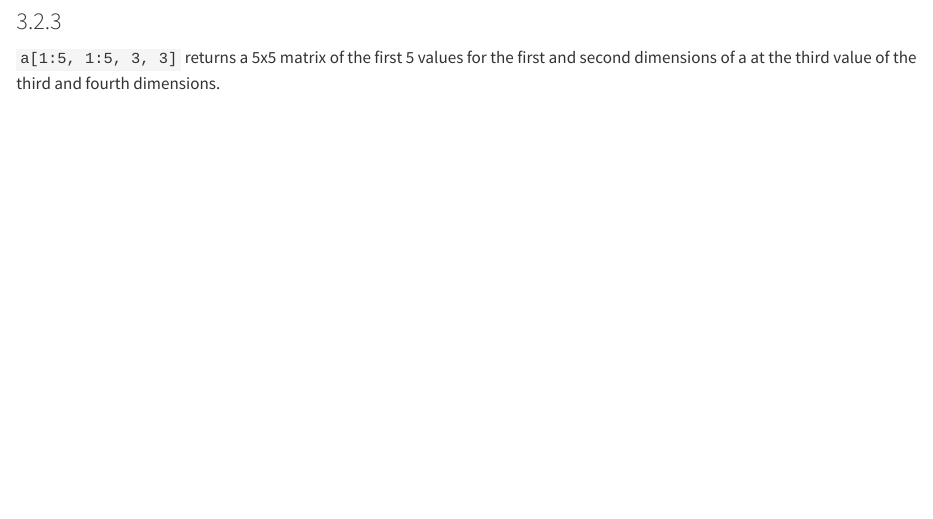
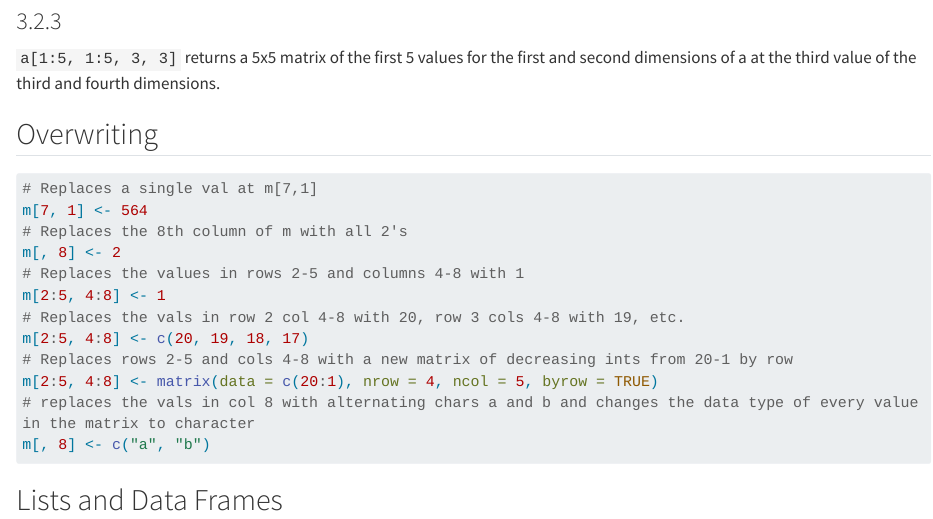
Before and after one commit to bygentry/AN588-Homework1-gentrym1, a Quarto document (AN588-Week-2.qmd): the page in a window 1100 px wide, from 1690 px down. Rendered offline with R 4.5, knitr and Pandoc in place of Quarto, with nearby package versions; long lines of code are wrapped.

Commit message:
Tested the overwrite commands to understand the different effects of each format

````diff
--- a/AN588-Week-2.qmd
+++ b/AN588-Week-2.qmd
@@ -70,3 +70,5 @@ a[1:5, 1:5, 3, 3]
 ### 3.2.3
 
 `a[1:5, 1:5, 3, 3]` returns a 5x5 matrix of the first 5 values for the first and second dimensions of a at the third value of the third and fourth dimensions.
+
+## Overwriting
@@ -72,0 +77,15 @@ a[1:5, 1:5, 3, 3]
+# Replaces a single val at m[7,1]
+m[7, 1] <- 564
+# Replaces the 8th column of m with all 2's
+m[, 8] <- 2
+# Replaces the values in rows 2-5 and columns 4-8 with 1
+m[2:5, 4:8] <- 1
+# Replaces the vals in row 2 col 4-8 with 20, row 3 cols 4-8 with 19, etc.
+m[2:5, 4:8] <- c(20, 19, 18, 17)
+# Replaces rows 2-5 and cols 4-8 with a new matrix of decreasing ints from 20-1 by row
+m[2:5, 4:8] <- matrix(data = c(20:1), nrow = 4, ncol = 5, byrow = TRUE)
+# replaces the vals in col 8 with alternating chars a and b and changes the data type of every value in the matrix to character
+m[, 8] <- c("a", "b")
+```
+
+## Lists and Data Frames
````
Also changed, not shown: AN588-Week-2.qmd (2 more changed lines).
